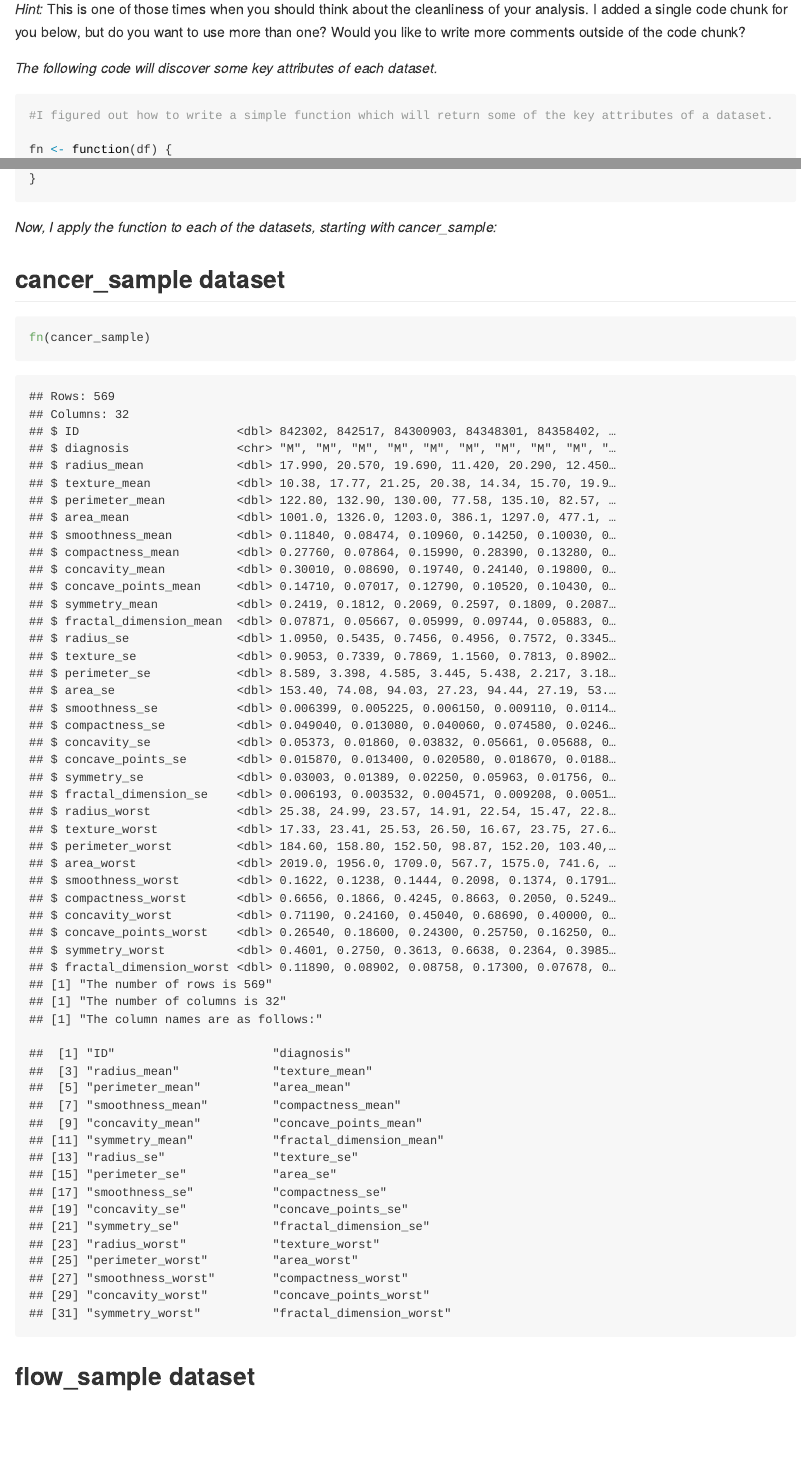
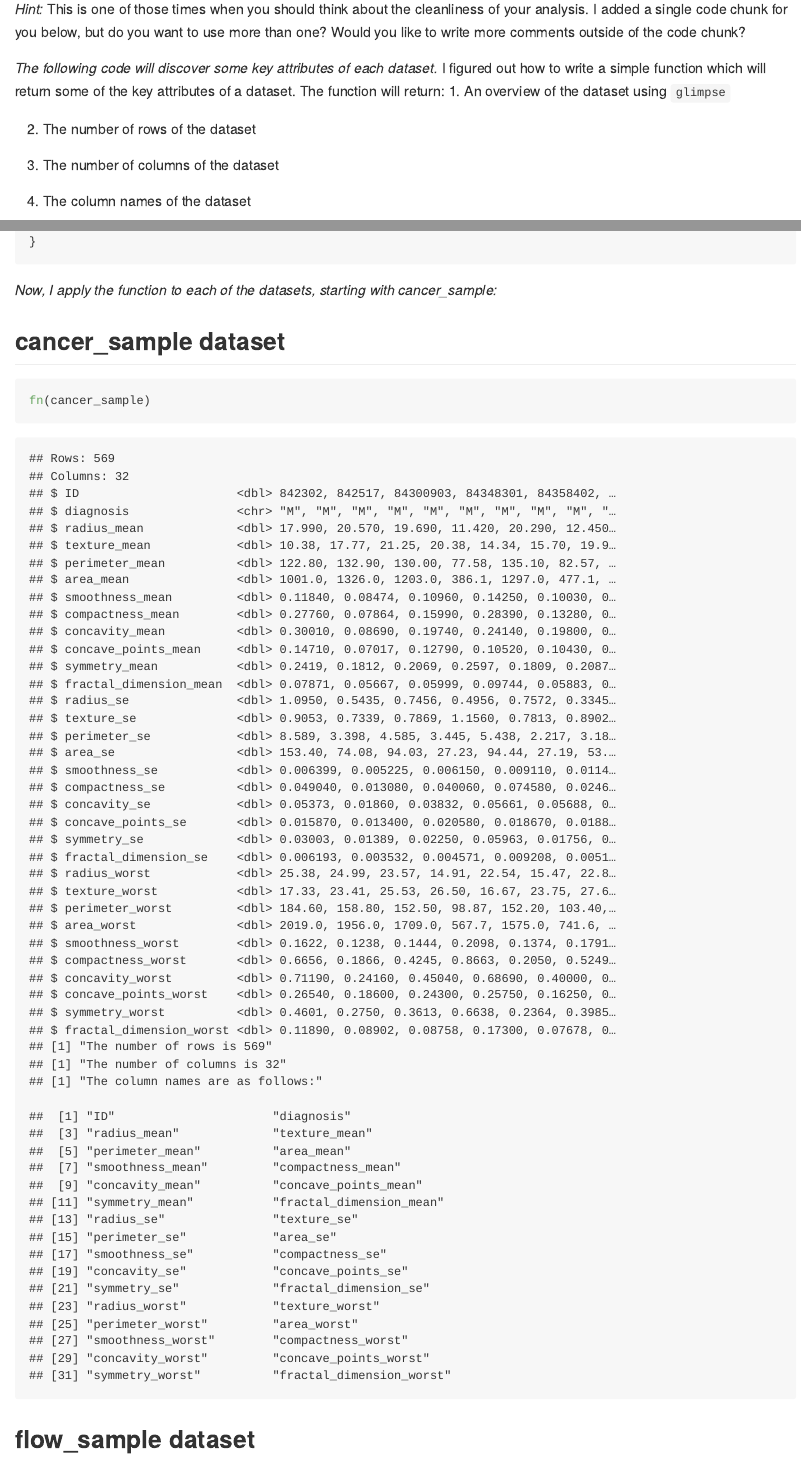
Before and after one commit to stat545ubc-2023/mda-torinhalvorson, an R Markdown document (20231002_MiniDataAnalysis1.Rmd): the page in a window 1100 px wide, from 3360 px down, and a second part further down, joined at a grey line. The pictures show the output file 20231002_MiniDataAnalysis1.md that the author committed with the source, drawn offline in the style of GitHub; long lines of code are wrapped.

Commit message:
Added more detail regarding the elements of function fn

````diff
--- a/20231002_MiniDataAnalysis1.Rmd
+++ b/20231002_MiniDataAnalysis1.Rmd
@@ -107,9 +107,16 @@ And that is exactly the first thing that you will do!
 
 <!-------------------------- Start your work below ---------------------------->
 _The following code will discover some key attributes of each dataset._
+I figured out how to write a simple function which will return some of the key attributes of a dataset. The function will return:
+1. An overview of the dataset using `glimpse`
+
+2. The number of rows of the dataset
+
+3. The number of columns of the dataset
+
+4. The column names of the dataset
 
 ```{r}
-#I figured out how to write a simple function which will return some of the key attributes of a dataset.
 
 fn <- function(df) {
   glimpse(df)
````
Also changed, not shown: 20231002_MiniDataAnalysis1.md.
